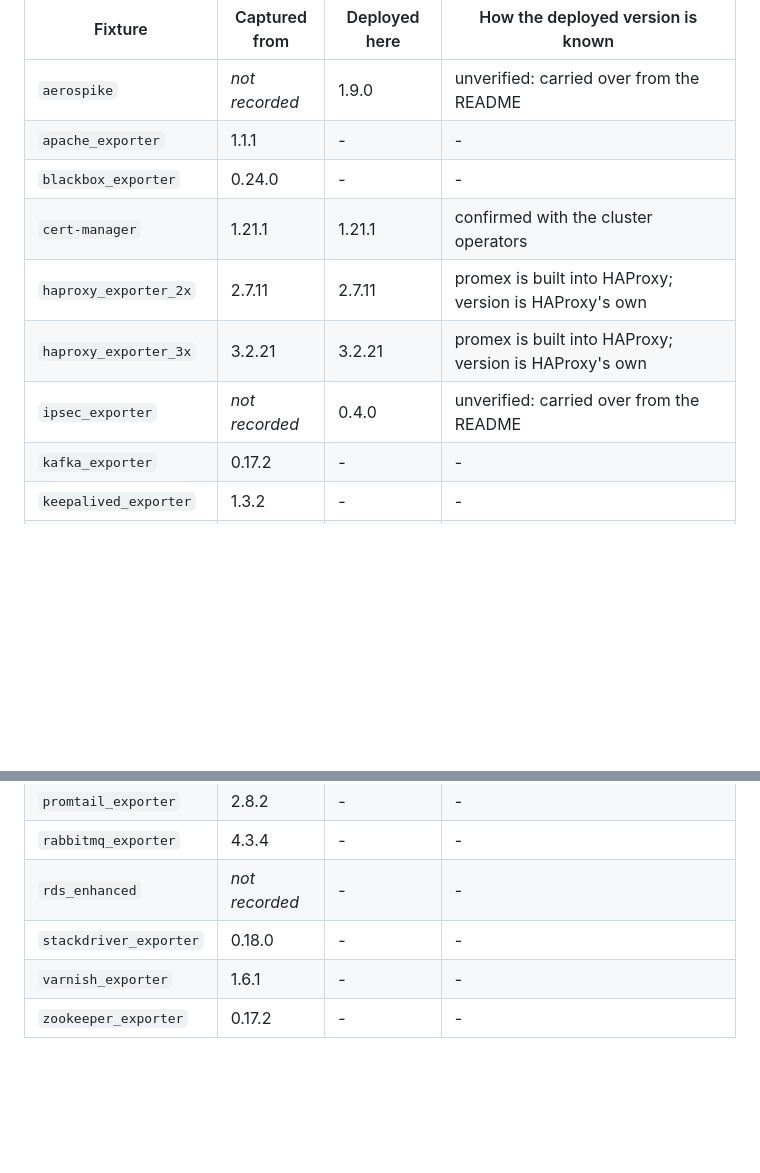
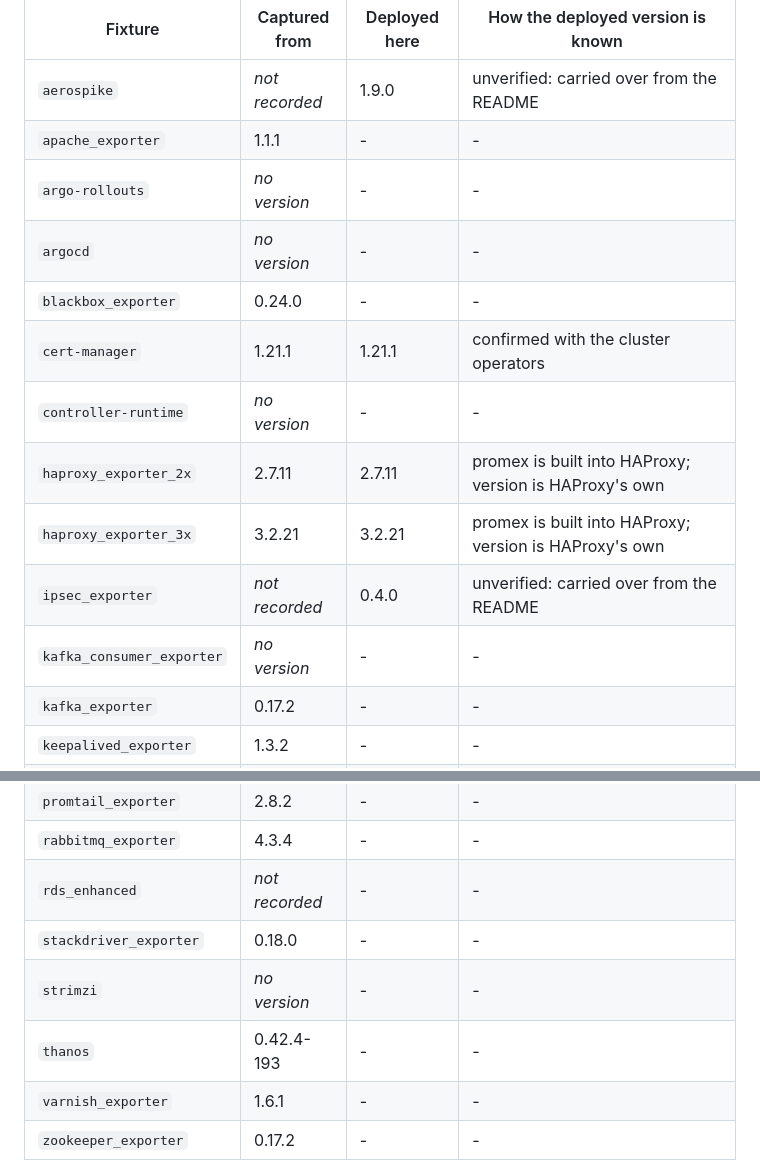
Before and after one commit to PixiBixi/prometheus-rules, a Markdown page: reference/EXPORTERS.md, 2 parts joined by grey strips. Rendered like a GitHub page; blank space fills up the shorter version.

Commit message:
docs(exporters): regenerate the version table
Six fixtures were missing while the hook could not run.

```diff
--- a/reference/EXPORTERS.md
+++ b/reference/EXPORTERS.md
@@ -36,11 +36,15 @@ of staleness the script exists to catch. Ask for it when you need it.
 |---|---|---|---|
 | `aerospike` | _not recorded_ | 1.9.0 | unverified: carried over from the README |
 | `apache_exporter` | 1.1.1 | - | - |
+| `argo-rollouts` | _no version_ | - | - |
+| `argocd` | _no version_ | - | - |
 | `blackbox_exporter` | 0.24.0 | - | - |
 | `cert-manager` | 1.21.1 | 1.21.1 | confirmed with the cluster operators |
+| `controller-runtime` | _no version_ | - | - |
 | `haproxy_exporter_2x` | 2.7.11 | 2.7.11 | promex is built into HAProxy; version is HAProxy's own |
 | `haproxy_exporter_3x` | 3.2.21 | 3.2.21 | promex is built into HAProxy; version is HAProxy's own |
 | `ipsec_exporter` | _not recorded_ | 0.4.0 | unverified: carried over from the README |
+| `kafka_consumer_exporter` | _no version_ | - | - |
 | `kafka_exporter` | 0.17.2 | - | - |
 | `keepalived_exporter` | 1.3.2 | - | - |
 | `keydb_exporter` | 1.52.0 | 1.52.0 and 1.58.0 | redis_exporter_build_info: 210 instances on 1.52.0, 11 on 1.58.0 |
@@ -57,6 +61,8 @@ of staleness the script exists to catch. Ask for it when you need it.
 | `rabbitmq_exporter` | 4.3.4 | - | - |
 | `rds_enhanced` | _not recorded_ | - | - |
 | `stackdriver_exporter` | 0.18.0 | - | - |
+| `strimzi` | _no version_ | - | - |
+| `thanos` | 0.42.4-193 | - | - |
 | `varnish_exporter` | 1.6.1 | - | - |
 | `zookeeper_exporter` | 0.17.2 | - | - |
 
```
